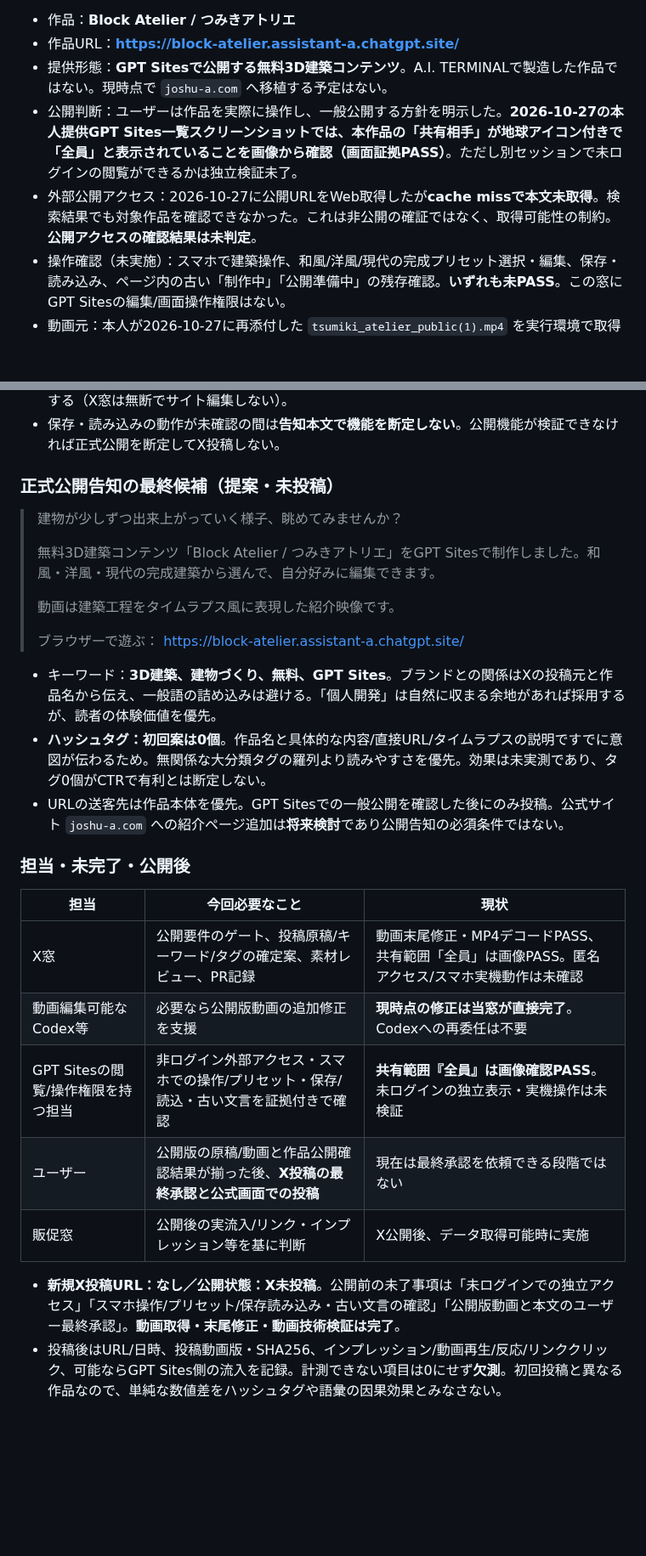
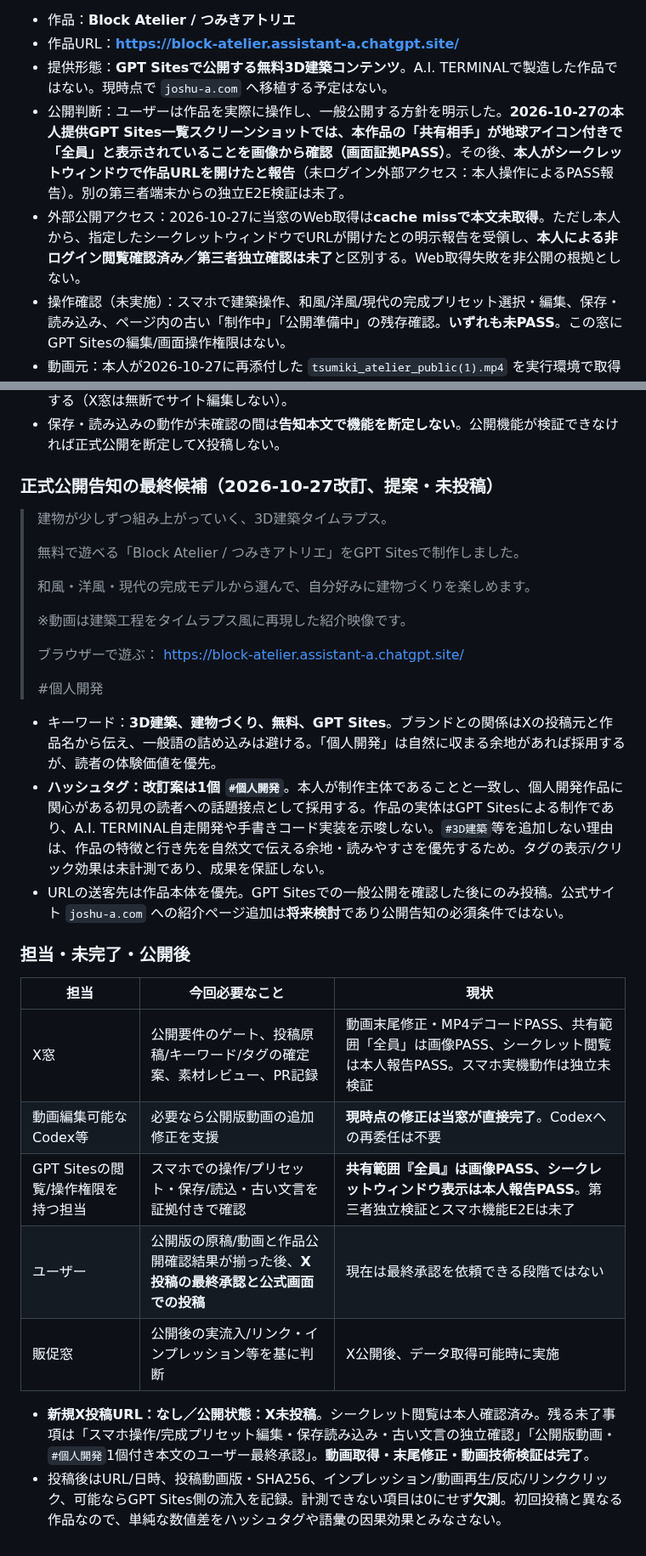
Before and after one commit to yoshiakiUmezu/joshu-a-site, a Markdown page: docs/X_OPERATIONS_HANDOFF.md, 2 parts joined by grey strips. Shown at 85% size. Drawn GitHub-style; blank space fills up the shorter version.

Commit message:
docs: record incognito reachability and optional #個人開発 launch post

```diff
--- a/docs/X_OPERATIONS_HANDOFF.md
+++ b/docs/X_OPERATIONS_HANDOFF.md
@@ -239,38 +239,42 @@ PR: https://github.com/yoshiakiUmezu/joshu-a-site/pull/29 （Draft・未マー
 - 作品：**Block Atelier / つみきアトリエ**
 - 作品URL：**https://block-atelier.assistant-a.chatgpt.site/**
 - 提供形態：**GPT Sitesで公開する無料3D建築コンテンツ**。A.I. TERMINALで製造した作品ではない。現時点で `joshu-a.com` へ移植する予定はない。
-- 公開判断：ユーザーは作品を実際に操作し、一般公開する方針を明示した。**2026-10-27の本人提供GPT Sites一覧スクリーンショットでは、本作品の「共有相手」が地球アイコン付きで「全員」と表示されていることを画像から確認（画面証拠PASS）**。ただし別セッションで未ログインの閲覧ができるかは独立検証未了。
-- 外部公開アクセス：2026-10-27に公開URLをWeb取得したが**cache missで本文未取得**。検索結果でも対象作品を確認できなかった。これは非公開の確証ではなく、取得可能性の制約。**公開アクセスの確認結果は未判定**。
+- 公開判断：ユーザーは作品を実際に操作し、一般公開する方針を明示した。**2026-10-27の本人提供GPT Sites一覧スクリーンショットでは、本作品の「共有相手」が地球アイコン付きで「全員」と表示されていることを画像から確認（画面証拠PASS）**。その後、**本人がシークレットウィンドウで作品URLを開けたと報告**（未ログイン外部アクセス：本人操作によるPASS報告）。別の第三者端末からの独立E2E検証は未了。
+- 外部公開アクセス：2026-10-27に当窓のWeb取得は**cache missで本文未取得**。ただし本人から、指定したシークレットウィンドウでURLが開けたとの明示報告を受領し、**本人による非ログイン閲覧確認済み／第三者独立確認は未了**と区別する。Web取得失敗を非公開の根拠としない。
 - 操作確認（未実施）：スマホで建築操作、和風/洋風/現代の完成プリセット選択・編集、保存・読み込み、ページ内の古い「制作中」「公開準備中」の残存確認。**いずれも未PASS**。この窓にGPT Sitesの編集/画面操作権限はない。
 - 動画元：本人が2026-10-27に再添付した `tsumiki_atelier_public(1).mp4` を実行環境で取得し、**実ファイルとして確認**。元動画31.2秒・720×1280・30fps・H.264/AAC、936フレーム。和風/洋風/現代の完成建築・建築過程をタイムラプス風に再現した映像を目視確認。元動画の最後は既に「ブラウザーで、建築を楽しもう。」「作品へのリンクは投稿本文から」となっており、依頼にあった「制作中・公開準備中」の文字列は実映像内で確認されなかった。
 - **公開版動画編集完了**：本チャット内で `tsumiki_atelier_public_release.mp4` を生成。前半の完成建築と約28秒までのタイムラプス演出は構成を保持し、**終盤2～3秒のクロージングカードのみ**「ブラウザーで、建築を楽しもう。」「無料公開中」「完成モデルから、自由に建物づくり。」に変更。作品名「つみきアトリエ」は原映像のまま、URLは本文掲載を維持。最後のメッセージは完全な未編集の手動操作録画ではなく演出動画であることを投稿文で明記する。**独立の機械検証PASS：31.200秒・720×1280・30fps・936フレーム・H.264/yuv420p、元AAC音声コピー保持、全編FFmpegデコードでエラーなし、約3.20MB**。制作版SHA256：`9b74d2421c0002974a9f4dd643dfc9af85515a54aede2aa1724510053ccbd112`。冒頭/末尾の画像、静止画化したアウトロ、前後の連続性を目視確認済み。**Xに添付した版の実機再生・SNS配信後の圧縮結果は未検証**。公開版MP4はこの会話の納品ファイルとして配布。
 - 公開ページと機能の確認はSNS公開の**前提ゲート**。権限が利用できる作業担当がGPT Sitesの公開設定を確認し、**未ログインのブラウザー（別セッション）でURLを開く**。スマートフォンで建築操作・完成プリセットの選択/編集・保存/読み込みを試す。共有範囲、日時、端末条件、結果の記録が必要。ページ上の「制作中」等の古い表現があればサイト担当に修正を依頼する（X窓は無断でサイト編集しない）。
 - 保存・読み込みの動作が未確認の間は**告知本文で機能を断定しない**。公開機能が検証できなければ正式公開を断定してX投稿しない。
 
-### 正式公開告知の最終候補（提案・未投稿）
+### 正式公開告知の最終候補（2026-10-27改訂、提案・未投稿）
 
-> 建物が少しずつ出来上がっていく様子、眺めてみませんか？
+> 建物が少しずつ組み上がっていく、3D建築タイムラプス。
 >
-> 無料3D建築コンテンツ「Block Atelier / つみきアトリエ」をGPT Sitesで制作しました。和風・洋風・現代の完成建築から選んで、自分好みに編集できます。
+> 無料で遊べる「Block Atelier / つみきアトリエ」をGPT Sitesで制作しました。
 >
-> 動画は建築工程をタイムラプス風に表現した紹介映像です。
+> 和風・洋風・現代の完成モデルから選んで、自分好みに建物づくりを楽しめます。
+>
+> ※動画は建築工程をタイムラプス風に再現した紹介映像です。
 >
 > ブラウザーで遊ぶ：
 > https://block-atelier.assistant-a.chatgpt.site/
+>
+> #個人開発
 
 - キーワード：**3D建築、建物づくり、無料、GPT Sites**。ブランドとの関係はXの投稿元と作品名から伝え、一般語の詰め込みは避ける。「個人開発」は自然に収まる余地があれば採用するが、読者の体験価値を優先。
-- **ハッシュタグ：初回案は0個**。作品名と具体的な内容/直接URL/タイムラプスの説明ですでに意図が伝わるため。無関係な大分類タグの羅列より読みやすさを優先。効果は未実測であり、タグ0個がCTRで有利とは断定しない。
+- **ハッシュタグ：改訂案は1個 `#個人開発`**。本人が制作主体であることと一致し、個人開発作品に関心がある初見の読者への話題接点として採用する。作品の実体はGPT Sitesによる制作であり、A.I. TERMINAL自走開発や手書きコード実装を示唆しない。`#3D建築`等を追加しない理由は、作品の特徴と行き先を自然文で伝える余地・読みやすさを優先するため。タグの表示/クリック効果は未計測であり、成果を保証しない。
 - URLの送客先は作品本体を優先。GPT Sitesでの一般公開を確認した後にのみ投稿。公式サイト `joshu-a.com` への紹介ページ追加は**将来検討**であり公開告知の必須条件ではない。
 
 ### 担当・未完了・公開後
 
 | 担当 | 今回必要なこと | 現状 |
 | --- | --- | --- |
-| X窓 | 公開要件のゲート、投稿原稿/キーワード/タグの確定案、素材レビュー、PR記録 | 動画末尾修正・MP4デコードPASS、共有範囲「全員」は画像PASS。匿名アクセス/スマホ実機動作は未確認 |
+| X窓 | 公開要件のゲート、投稿原稿/キーワード/タグの確定案、素材レビュー、PR記録 | 動画末尾修正・MP4デコードPASS、共有範囲「全員」は画像PASS、シークレット閲覧は本人報告PASS。スマホ実機動作は独立未検証 |
 | 動画編集可能なCodex等 | 必要なら公開版動画の追加修正を支援 | **現時点の修正は当窓が直接完了**。Codexへの再委任は不要 |
-| GPT Sitesの閲覧/操作権限を持つ担当 | 非ログイン外部アクセス・スマホでの操作/プリセット・保存/読込・古い文言を証拠付きで確認 | **共有範囲『全員』は画像確認PASS**。未ログインの独立表示・実機操作は未検証 |
+| GPT Sitesの閲覧/操作権限を持つ担当 | スマホでの操作/プリセット・保存/読込・古い文言を証拠付きで確認 | **共有範囲『全員』は画像PASS、シークレットウィンドウ表示は本人報告PASS**。第三者独立検証とスマホ機能E2Eは未了 |
 | ユーザー | 公開版の原稿/動画と作品公開確認結果が揃った後、**X投稿の最終承認と公式画面での投稿** | 現在は最終承認を依頼できる段階ではない |
 | 販促窓 | 公開後の実流入/リンク・インプレッション等を基に判断 | X公開後、データ取得可能時に実施 |
 
-- **新規X投稿URL：なし／公開状態：X未投稿**。公開前の未了事項は「未ログインでの独立アクセス」「スマホ操作/プリセット/保存読み込み・古い文言の確認」「公開版動画と本文のユーザー最終承認」。**動画取得・末尾修正・動画技術検証は完了**。
+- **新規X投稿URL：なし／公開状態：X未投稿**。シークレット閲覧は本人確認済み。残る未了事項は「スマホ操作/完成プリセット編集・保存読み込み・古い文言の独立確認」「公開版動画・`#個人開発`1個付き本文のユーザー最終承認」。**動画取得・末尾修正・動画技術検証は完了**。
 - 投稿後はURL/日時、投稿動画版・SHA256、インプレッション/動画再生/反応/リンククリック、可能ならGPT Sites側の流入を記録。計測できない項目は0にせず**欠測**。初回投稿と異なる作品なので、単純な数値差をハッシュタグや語彙の因果効果とみなさない。
```
